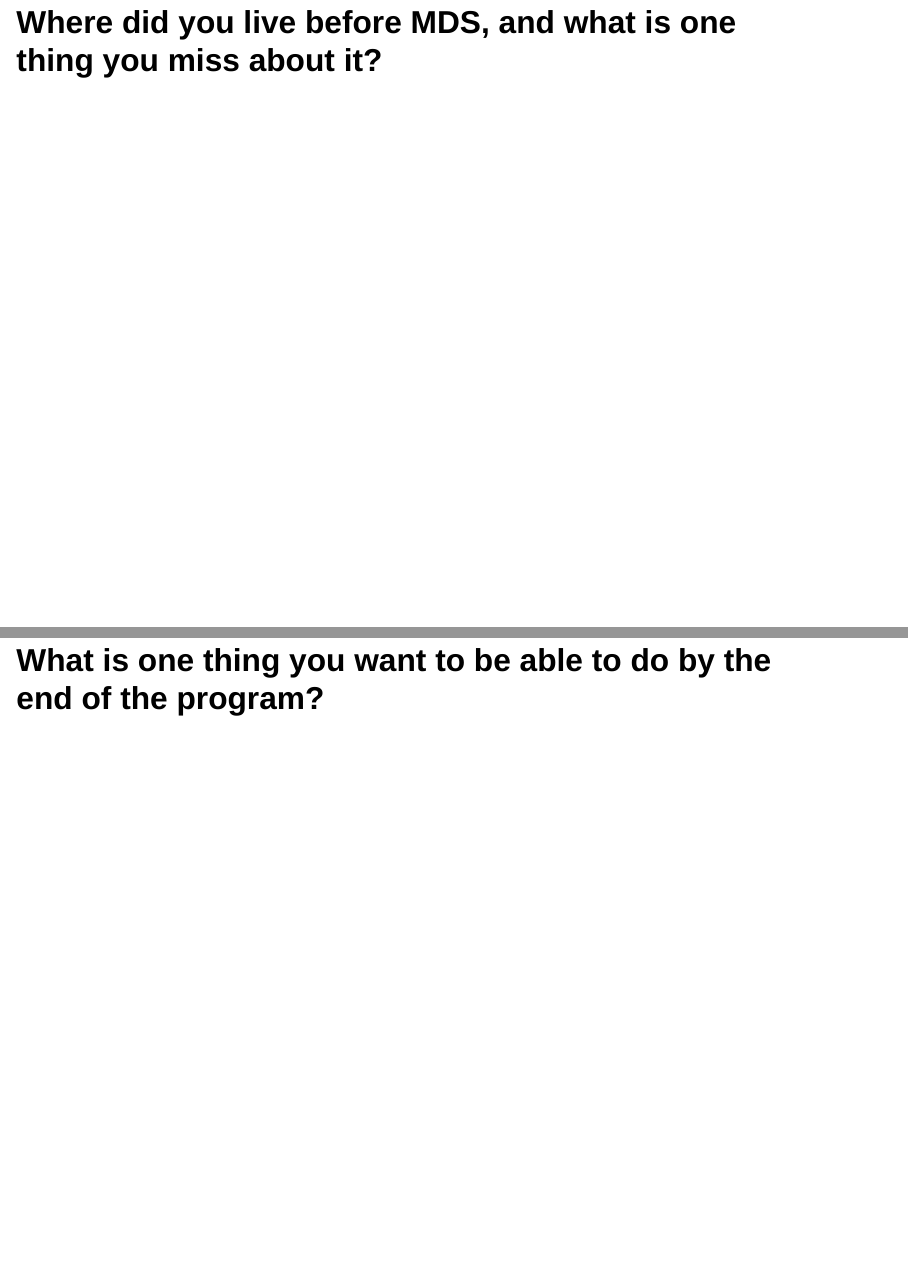
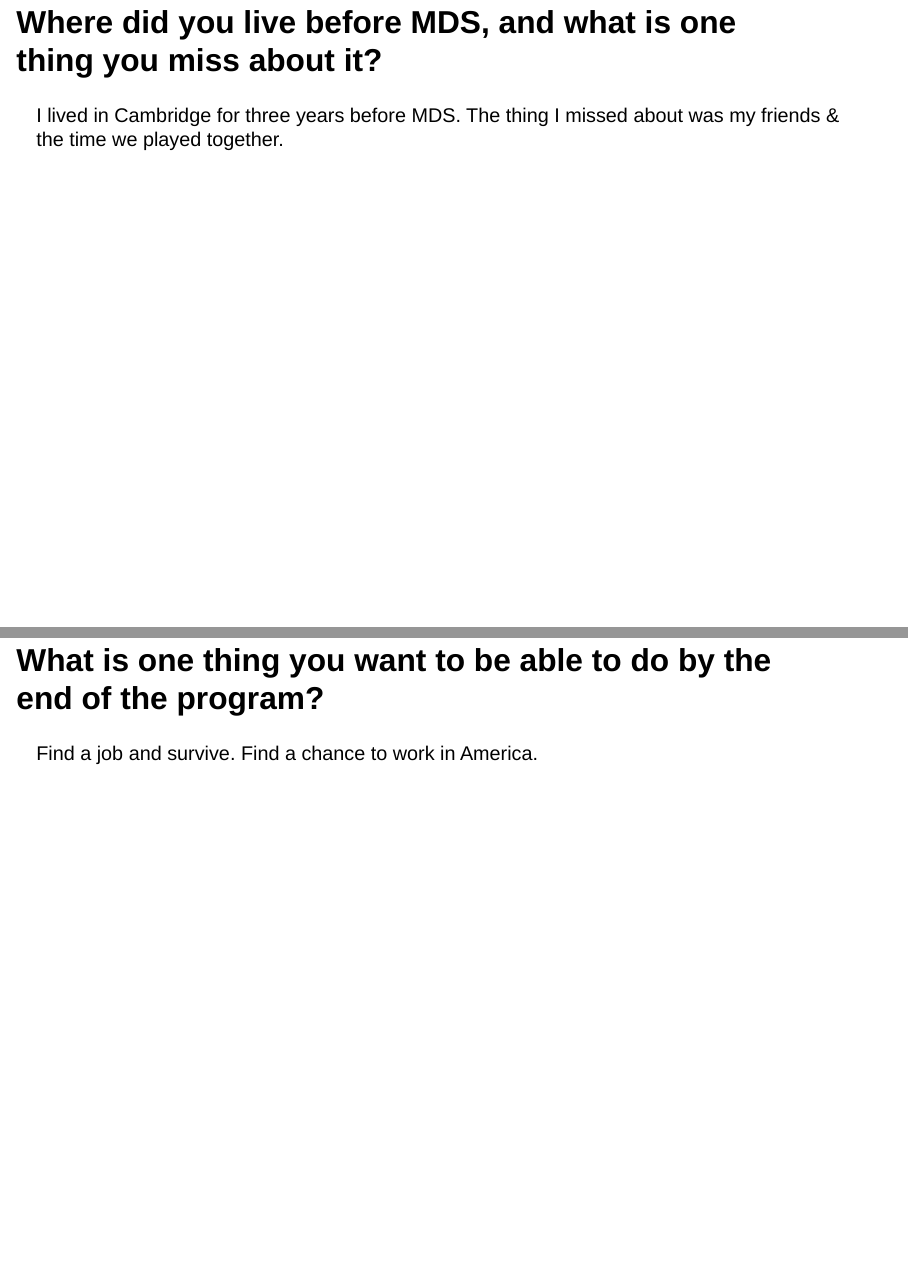
Before and after one commit to AliceZYJ26/DSCI_521_lab3-group_group05, a Quarto document (index.qmd): pages 2 and 5 of 5, joined at a grey line. Rendered offline with R 4.5, knitr and Pandoc in place of Quarto, with nearby package versions; drawn as Slidy slides in place of the format the file asks for.

Commit message:
answered

```diff
--- a/index.qmd
+++ b/index.qmd
@@ -4,6 +4,6 @@ author: "Michael Chan, Yunjin Zhang(Alice), Yuhao Gao, Muhaimin Choudhury"
 format: revealjs
 ---
 ## Where did you live before MDS, and what is one thing you miss about it?
-
+I lived in Cambridge for three years before MDS. The thing I missed about was my friends & the time we played together.
 
 ## What did you do before MDS: a degree, a job, or both?
@@ -14,2 +14,3 @@ format: revealjs
 
 ## What is one thing you want to be able to do by the end of the program?
+Find a job and survive. Find a chance to work in America.
```
Also changed, not shown: index.qmd (4 more changed lines).
